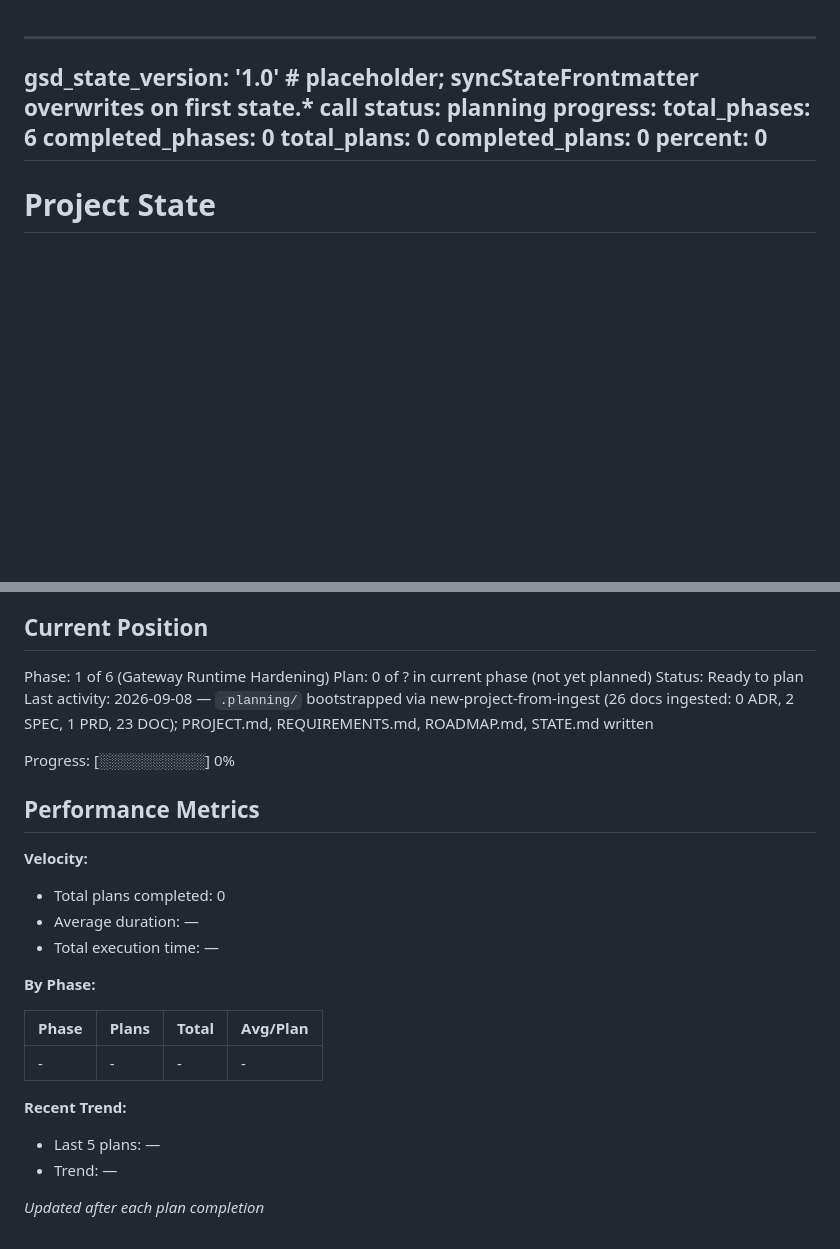
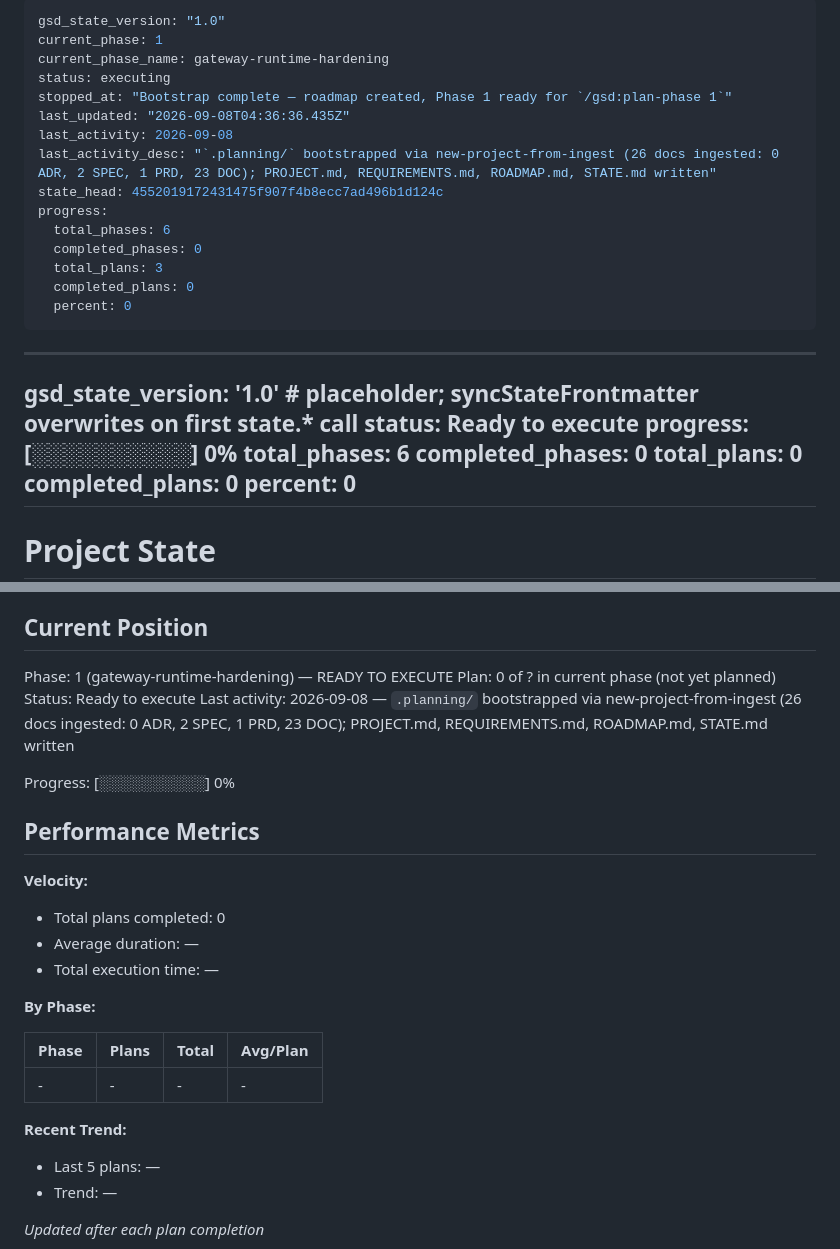
Before and after one commit to phuongddx/llm-gateway, a Markdown page: .planning/STATE.md, 2 parts joined by grey strips. Rendered like a GitHub page; blank space fills up the shorter version.

Commit message:
docs(01): create phase plan

```diff
--- a/.planning/STATE.md
+++ b/.planning/STATE.md
@@ -1,8 +1,26 @@
+---
+gsd_state_version: "1.0"
+current_phase: 1
+current_phase_name: gateway-runtime-hardening
+status: executing
+stopped_at: "Bootstrap complete — roadmap created, Phase 1 ready for `/gsd:plan-phase 1`"
+last_updated: "2026-09-08T04:36:36.435Z"
+last_activity: 2026-09-08
+last_activity_desc: "`.planning/` bootstrapped via new-project-from-ingest (26 docs ingested: 0 ADR, 2 SPEC, 1 PRD, 23 DOC); PROJECT.md, REQUIREMENTS.md, ROADMAP.md, STATE.md written"
+state_head: 4552019172431475f907f4b8ecc7ad496b1d124c
+progress:
+  total_phases: 6
+  completed_phases: 0
+  total_plans: 3
+  completed_plans: 0
+  percent: 0
+---
+
 <!-- STATE-MD-SCHEMA:START:frontmatter — generated by scripts/gen-state-md-docs.cjs from src/state-md-schema.cts; do not edit by hand -->
 ---
 gsd_state_version: '1.0'  # placeholder; syncStateFrontmatter overwrites on first state.* call
-status: planning
-progress:
+status: Ready to execute
+progress:[░░░░░░░░░░] 0%
   total_phases: 6
   completed_phases: 0
   total_plans: 0
@@ -22,9 +40,9 @@ See: .planning/PROJECT.md (updated 2026-09-08)
 
 ## Current Position
 
-Phase: 1 of 6 (Gateway Runtime Hardening)
+Phase: 1 (gateway-runtime-hardening) — READY TO EXECUTE
 Plan: 0 of ? in current phase (not yet planned)
-Status: Ready to plan
+Status: Ready to execute
 Last activity: 2026-09-08 — `.planning/` bootstrapped via new-project-from-ingest (26 docs ingested: 0 ADR, 2 SPEC, 1 PRD, 23 DOC); PROJECT.md, REQUIREMENTS.md, ROADMAP.md, STATE.md written
 
 Progress: [░░░░░░░░░░] 0%
@@ -32,6 +50,7 @@ Progress: [░░░░░░░░░░] 0%
 ## Performance Metrics
 
 **Velocity:**
+
 - Total plans completed: 0
 - Average duration: —
 - Total execution time: —
@@ -43,6 +62,7 @@ Progress: [░░░░░░░░░░] 0%
 | - | - | - | - |
 
 **Recent Trend:**
+
 - Last 5 plans: —
 - Trend: —
 
```
